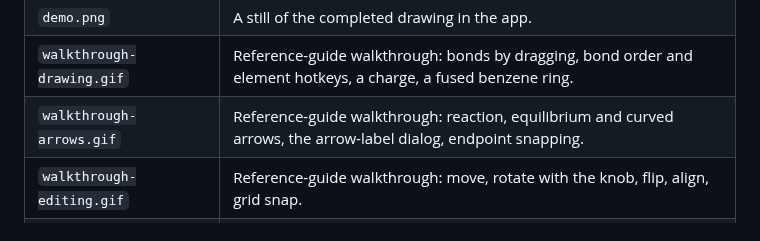
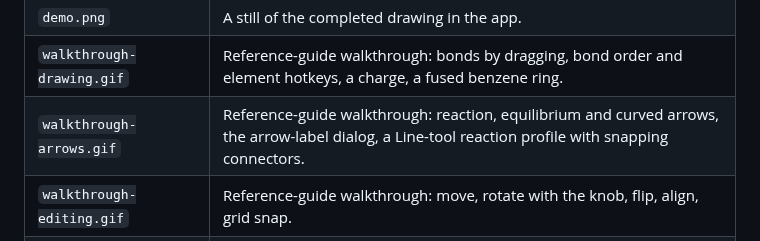
Before and after one commit to dhsohn/Chemvas, a Markdown page: docs/images/README.md, the part around the change. Drawn GitHub-style.

```diff
--- a/docs/images/README.md
+++ b/docs/images/README.md
@@ -12,7 +12,7 @@ it is not an experimental result.
 | `demo.gif` | Real Qt UI/canvas frames with chapter captions and edited pauses. |
 | `demo.png` | A still of the completed drawing in the app. |
 | `walkthrough-drawing.gif` | Reference-guide walkthrough: bonds by dragging, bond order and element hotkeys, a charge, a fused benzene ring. |
-| `walkthrough-arrows.gif` | Reference-guide walkthrough: reaction, equilibrium and curved arrows, the arrow-label dialog, endpoint snapping. |
+| `walkthrough-arrows.gif` | Reference-guide walkthrough: reaction, equilibrium and curved arrows, the arrow-label dialog, a Line-tool reaction profile with snapping connectors. |
 | `walkthrough-editing.gif` | Reference-guide walkthrough: move, rotate with the knob, flip, align, grid snap. |
 | `walkthrough-chemistry.gif` | Reference-guide walkthrough: open a molfile, Molecule Info, export MOL and 3D XYZ (RDKit). |
 | `banner.png` | Existing Chemvas mark and the new tagline, rendered at 1360×270. |
```
Also changed, not shown: docs/REFERENCE.md (+3 -2 lines), docs/images/walkthrough-arrows.gif, 1 other file.
